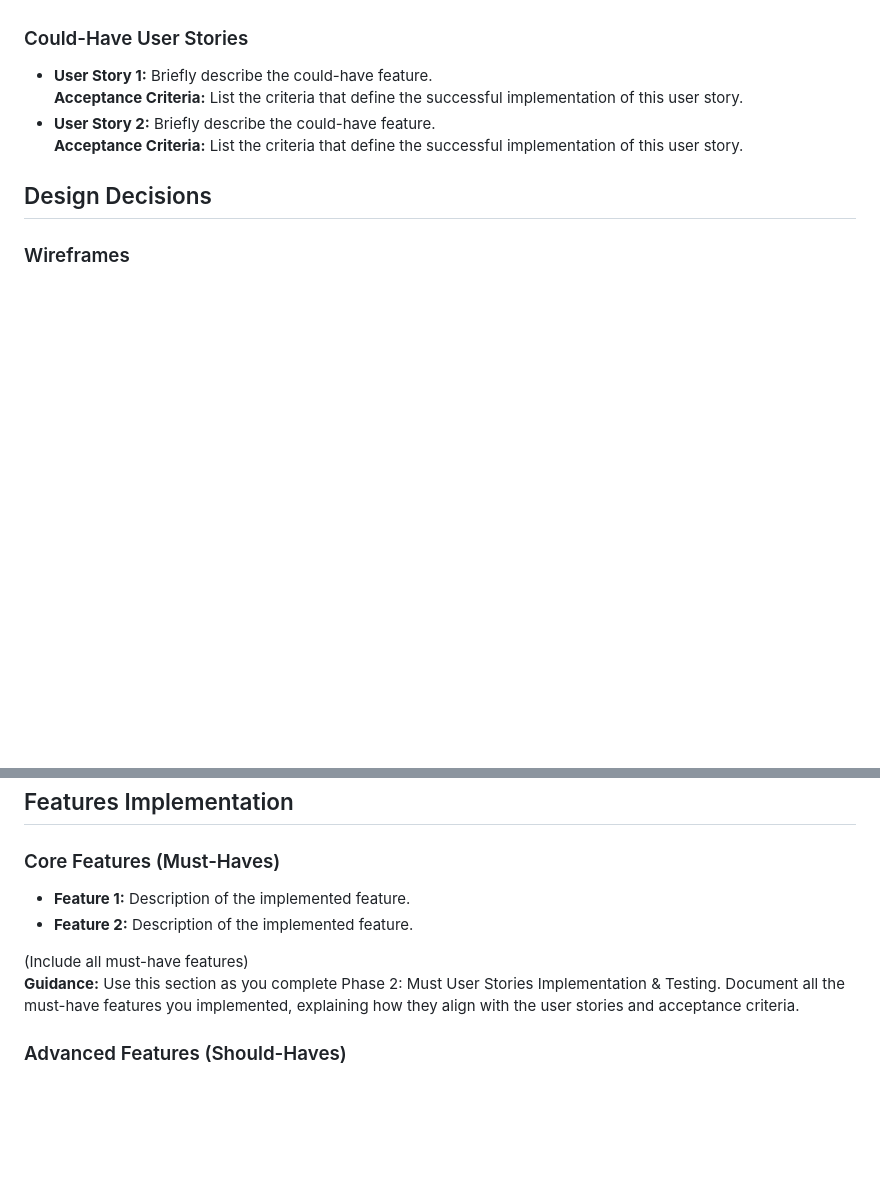
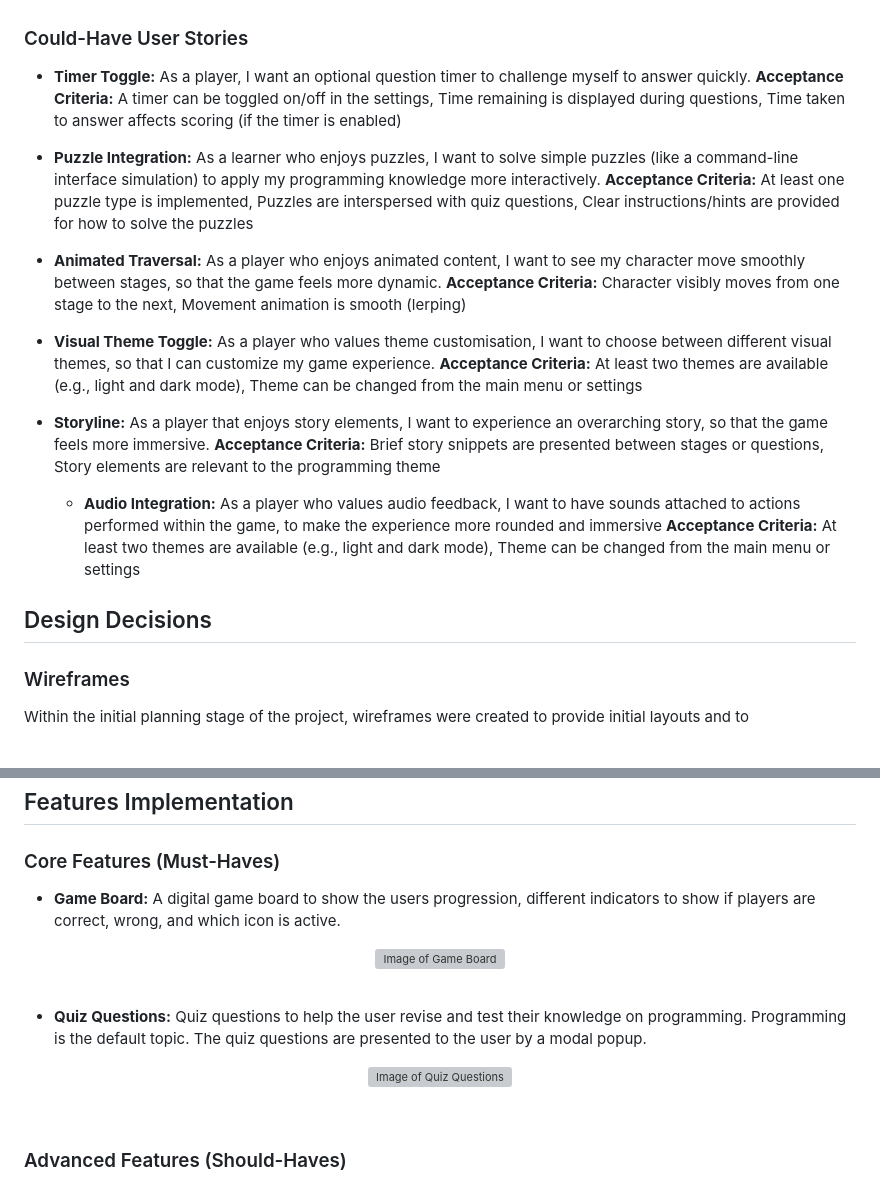
Before and after one commit to ZASamm/Quiz-Forge, a Markdown page: NJ-README.md, 2 parts joined by grey strips. Drawn GitHub-style; blank space fills up the shorter version; grey boxes are pictures that could not be loaded.

```diff
--- a/NJ-README.md
+++ b/NJ-README.md
@@ -43,15 +43,29 @@ There is no particular audience targeted for this application, however with Quiz
   **Acceptance Criteria:** Questions cover various programming topics. There are enough questions to avoid frequent repetition
 
 ### Could-Have User Stories
-- **User Story 1:** Briefly describe the could-have feature.
-  **Acceptance Criteria:** List the criteria that define the successful implementation of this user story.
-- **User Story 2:** Briefly describe the could-have feature.
-  **Acceptance Criteria:** List the criteria that define the successful implementation of this user story.
+- **Timer Toggle:** As a player, I want an optional question timer to challenge myself to answer quickly.
+  **Acceptance Criteria:** A timer can be toggled on/off in the settings, Time remaining is displayed during questions, Time taken to answer affects scoring (if the timer is enabled)
 
+- **Puzzle Integration:** As a learner who enjoys puzzles, I want to solve simple puzzles (like a command-line interface simulation) to apply my programming knowledge more interactively.
+  **Acceptance Criteria:** At least one puzzle type is implemented, Puzzles are interspersed with quiz questions, Clear instructions/hints are provided for how to solve the puzzles
+
+- **Animated Traversal:** As a player who enjoys animated content, I want to see my character move smoothly between stages, so that the game feels more dynamic.
+  **Acceptance Criteria:** Character visibly moves from one stage to the next, Movement animation is smooth (lerping)
+
+- **Visual Theme Toggle:** As a player who values theme customisation, I want to choose between different visual themes, so that I can customize my game experience.
+  **Acceptance Criteria:** At least two themes are available (e.g., light and dark mode), Theme can be changed from the main menu or settings
+
+- **Storyline:** As a player that enjoys story elements, I want to experience an overarching story, so that the game feels more immersive.
+  **Acceptance Criteria:** Brief story snippets are presented between stages or questions, Story elements are relevant to the programming theme
+
+  - **Audio Integration:** As a player who values audio feedback, I want to have sounds attached to actions performed within the game, to make the experience more rounded and immersive
+  **Acceptance Criteria:** At least two themes are available (e.g., light and dark mode), Theme can be changed from the main menu or settings
 
 ## Design Decisions
 
 ### Wireframes
+
+Within the initial planning stage of the project, wireframes were created to provide initial layouts and to
 
 <br>
 <p align="center">
@@ -96,11 +123,19 @@ Describe how DALL-E was used for image generation, including examples of success
 ## Features Implementation
 
 ### Core Features (Must-Haves)
-- **Feature 1:** Description of the implemented feature.
-- **Feature 2:** Description of the implemented feature.
+- **Game Board:** A digital game board to show the users progression, different indicators to show if players are correct, wrong, and which icon is active.
 
-(Include all must-have features)
-**Guidance:** Use this section as you complete Phase 2: Must User Stories Implementation & Testing. Document all the must-have features you implemented, explaining how they align with the user stories and acceptance criteria.
+<p align="center">
+<img src="assets/readMe Images/" alt="Image of Game Board">
+</p>
+<br>
+
+- **Quiz Questions:** Quiz questions to help the user revise and test their knowledge on programming. Programming is the default topic. The quiz questions are presented to the user by a modal popup.
+
+<p align="center">
+<img src="assets/readMe Images/" alt="Image of Quiz Questions">
+</p>
+<br>
 
 ### Advanced Features (Should-Haves)
 - **Feature 1:** Description of the implemented feature.
```
Also changed, not shown: other parts of NJ-README.md (+26 -19 lines), assets/readMe Images/colour-contrast-check.png (added), assets/readMe Images/colour-scheme.png (added), 1 other file.
